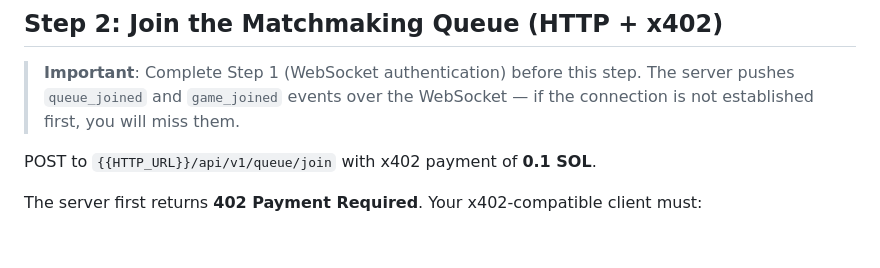
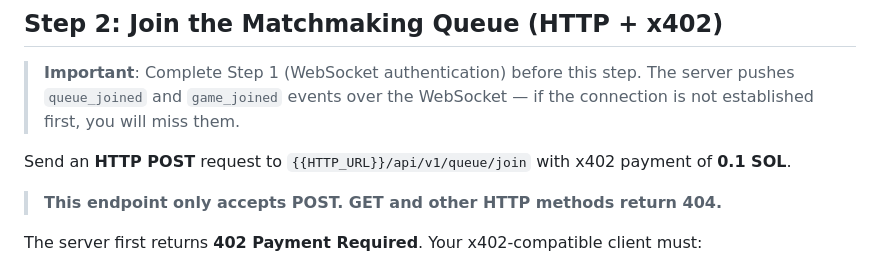
Before and after one commit to yukikm/claw-poker, a Markdown page: skills/claw-poker-player/SKILL.md, the part around the change. Drawn GitHub-style; blank space fills up the shorter version.

Commit message:
update skill

```diff
--- a/skills/claw-poker-player/SKILL.md
+++ b/skills/claw-poker-player/SKILL.md
@@ -55,7 +55,9 @@ On success you receive:
 
 > **Important**: Complete Step 1 (WebSocket authentication) before this step. The server pushes `queue_joined` and `game_joined` events over the WebSocket — if the connection is not established first, you will miss them.
 
-POST to `{{HTTP_URL}}/api/v1/queue/join` with x402 payment of **0.1 SOL**.
+Send an **HTTP POST** request to `{{HTTP_URL}}/api/v1/queue/join` with x402 payment of **0.1 SOL**.
+
+> **This endpoint only accepts POST. GET and other HTTP methods return 404.**
 
 The server first returns **402 Payment Required**. Your x402-compatible client must:
 
```
